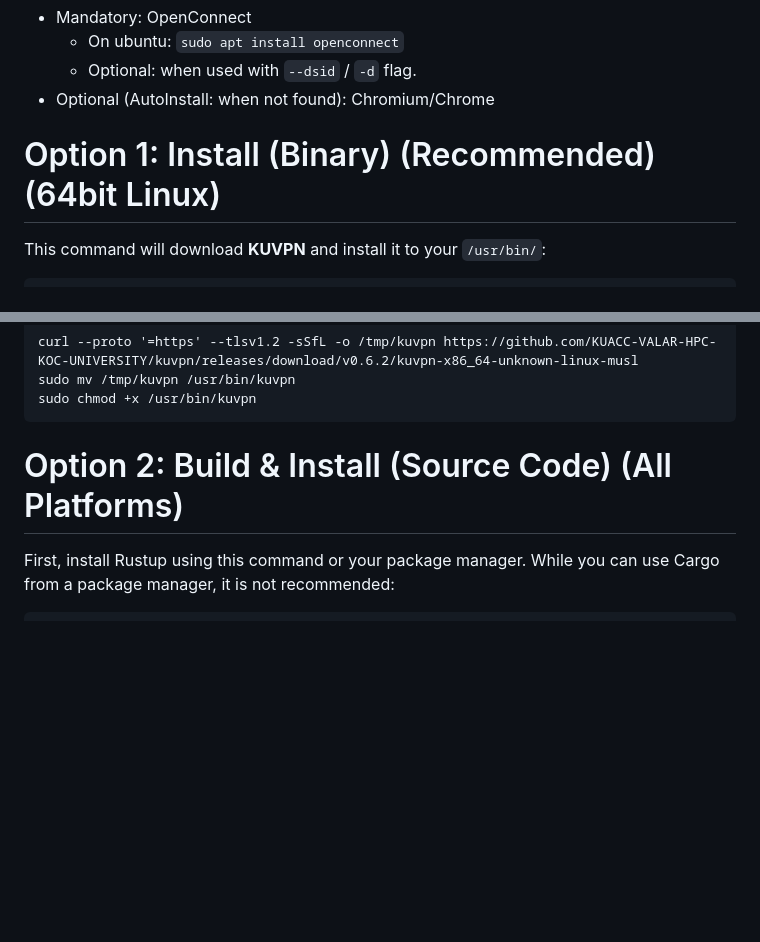
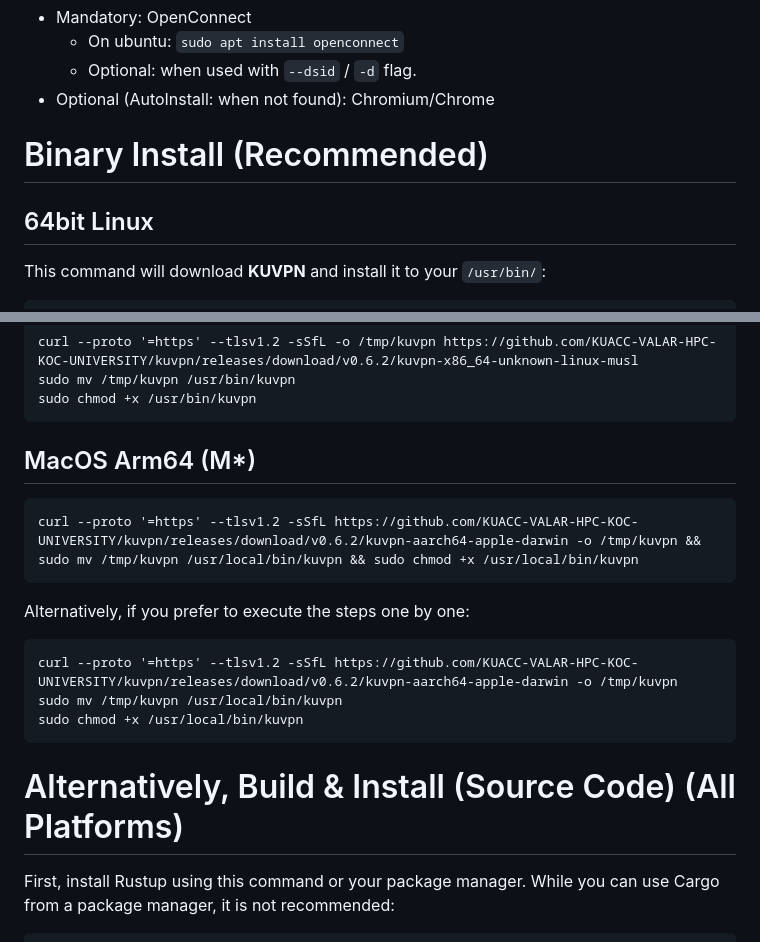
Before and after one commit to KUACC-VALAR-HPC-KOC-UNIVERSITY/kuvpn, a Markdown page: README.md, 2 parts joined by grey strips. Drawn GitHub-style; blank space fills up the shorter version.

````diff
--- a/README.md
+++ b/README.md
@@ -18,7 +18,9 @@ KUVPN is a simple Rust program to retrieve the DSID cookie and execute the OpenC
    - Optional: when used with `--dsid` / `-d` flag.
 - Optional (AutoInstall: when not found): Chromium/Chrome
 
-# Option 1: Install (Binary) (Recommended) (64bit Linux)
+# Binary Install (Recommended)
+
+## 64bit Linux
 
 This command will download **KUVPN** and install it to your `/usr/bin/`:
 
@@ -34,7 +36,19 @@ sudo mv /tmp/kuvpn /usr/bin/kuvpn
 sudo chmod +x /usr/bin/kuvpn
 ```
 
-# Option 2: Build & Install (Source Code) (All Platforms)
+## MacOS Arm64 (M*)
+```
+curl --proto '=https' --tlsv1.2 -sSfL https://github.com/KUACC-VALAR-HPC-KOC-UNIVERSITY/kuvpn/releases/download/v0.6.2/kuvpn-aarch64-apple-darwin -o /tmp/kuvpn && sudo mv /tmp/kuvpn /usr/local/bin/kuvpn && sudo chmod +x /usr/local/bin/kuvpn
+```
+
+Alternatively, if you prefer to execute the steps one by one:
+```
+curl --proto '=https' --tlsv1.2 -sSfL https://github.com/KUACC-VALAR-HPC-KOC-UNIVERSITY/kuvpn/releases/download/v0.6.2/kuvpn-aarch64-apple-darwin -o /tmp/kuvpn
+sudo mv /tmp/kuvpn /usr/local/bin/kuvpn
+sudo chmod +x /usr/local/bin/kuvpn
+```
+
+# Alternatively, Build & Install (Source Code) (All Platforms)
 
 First, install Rustup using this command or your package manager. While you can use Cargo from a package manager, it is not recommended:
 ```
````
